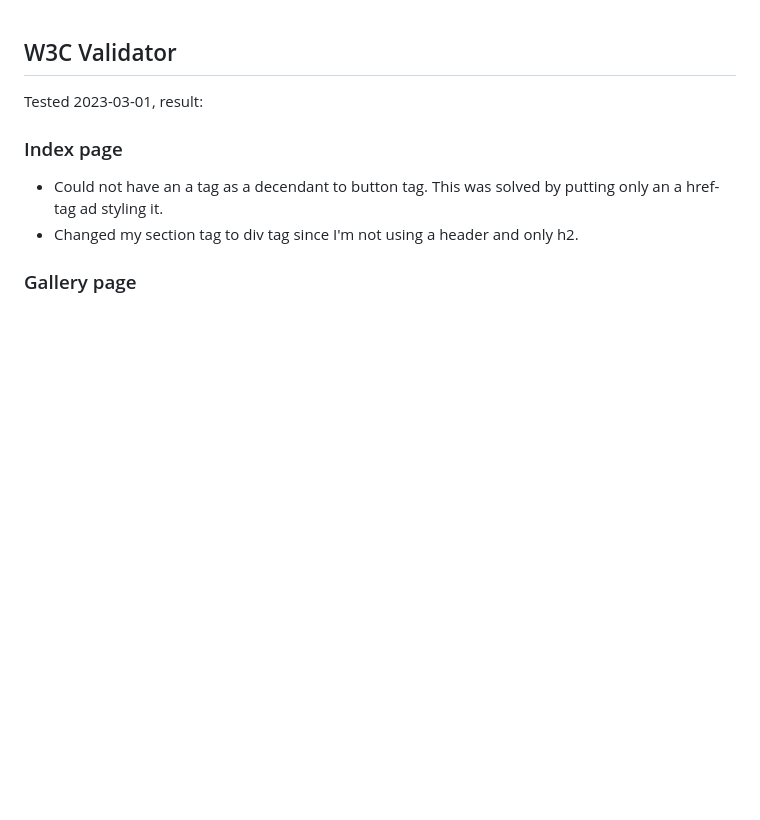
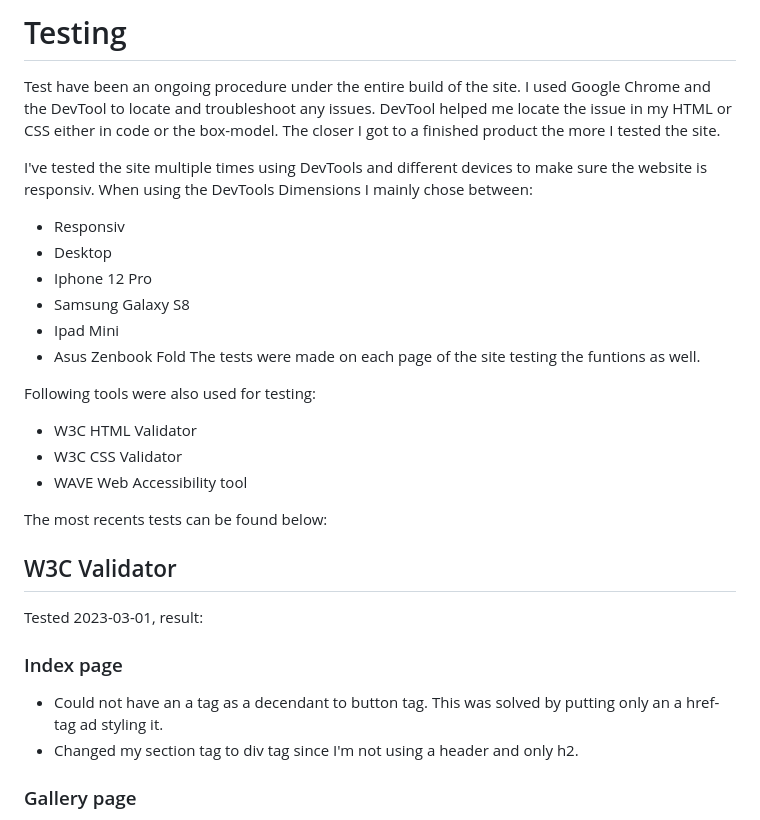
Before and after one commit to Code-Institute-Submissions/GigiLi89-PP1, a Markdown page: TESTING.md, the part around the change. Drawn GitHub-style; blank space fills up the shorter version.

```diff
--- a/TESTING.md
+++ b/TESTING.md
@@ -1,3 +1,23 @@
+# Testing
+
+Test have been an ongoing procedure under the entire build of the site. I used Google Chrome and the DevTool to locate and troubleshoot any issues. DevTool helped me locate the issue in my HTML or CSS either in code or the box-model. The closer I got to a finished product the more I tested the site.
+
+I've tested the site multiple times using DevTools and different devices to make sure the website is responsiv. When using the DevTools Dimensions I mainly chose between:
+- Responsiv
+- Desktop
+- Iphone 12 Pro
+- Samsung Galaxy S8
+- Ipad Mini
+- Asus Zenbook Fold
+The tests were made on each page of the site testing the funtions as well.
+
+Following tools were also used for testing:
+- W3C HTML Validator
+- W3C CSS Validator
+- WAVE Web Accessibility tool
+
+The most recents tests can be found below:
+
 ## W3C Validator
 Tested 2023-03-01, result:
 ### Index page
```
Also changed, not shown: README.md (+6 -6 lines).
